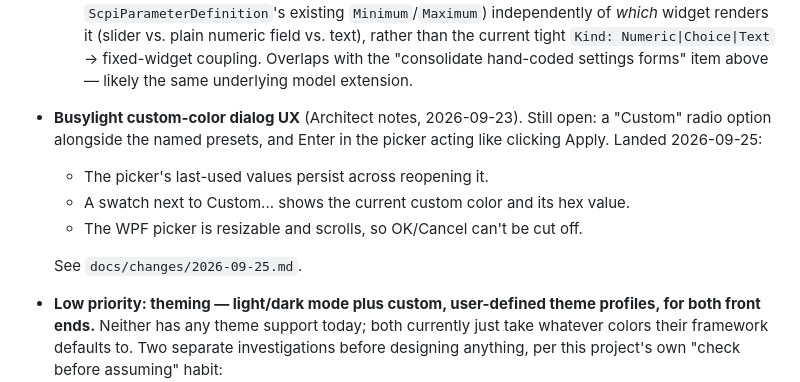
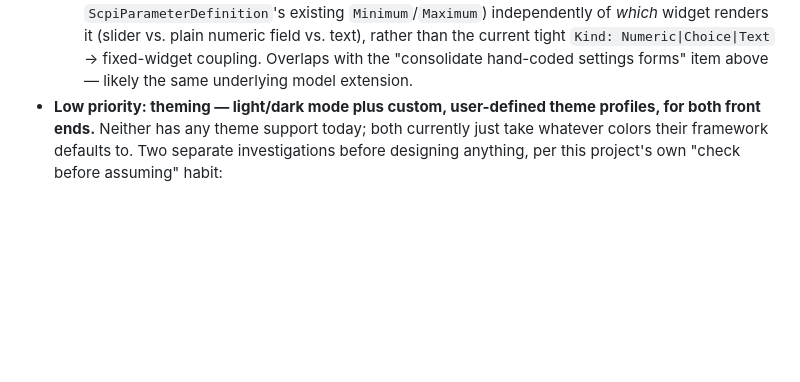
Before and after one commit to OutOfBandDevelopment/dev-term, a Markdown page: BACKLOG.md, the part around the change. Rendered like a GitHub page; blank space fills up the shorter version.

Commit message:
Drop the rest of the Busylight custom-color backlog item (current solution is enough)

```diff
--- a/BACKLOG.md
+++ b/BACKLOG.md
@@ -151,13 +151,6 @@ detected serial ports; the Linux/macOS half and the WPF "not found" hint landed
     renders it (slider vs. plain numeric field vs. text), rather than the current tight
     `Kind: Numeric|Choice|Text` → fixed-widget coupling. Overlaps with the "consolidate hand-coded
     settings forms" item above — likely the same underlying model extension.
-- **Busylight custom-color dialog UX** (Architect notes, 2026-09-23). Still open: a "Custom" radio option
-  alongside the named presets, and Enter in the picker acting like clicking Apply. Landed 2026-09-25:
-  - The picker's last-used values persist across reopening it.
-  - A swatch next to Custom... shows the current custom color and its hex value.
-  - The WPF picker is resizable and scrolls, so OK/Cancel can't be cut off.
-
-  See `docs/changes/2026-09-25.md`.
 - **Low priority: theming — light/dark mode plus custom, user-defined theme profiles, for both
   front ends.** Neither has any theme support today; both currently just take whatever colors their
   framework defaults to. Two separate investigations before designing anything, per this project's
```
Also changed, not shown: docs/changes/2026-09-25.md (+4 -0 lines).
